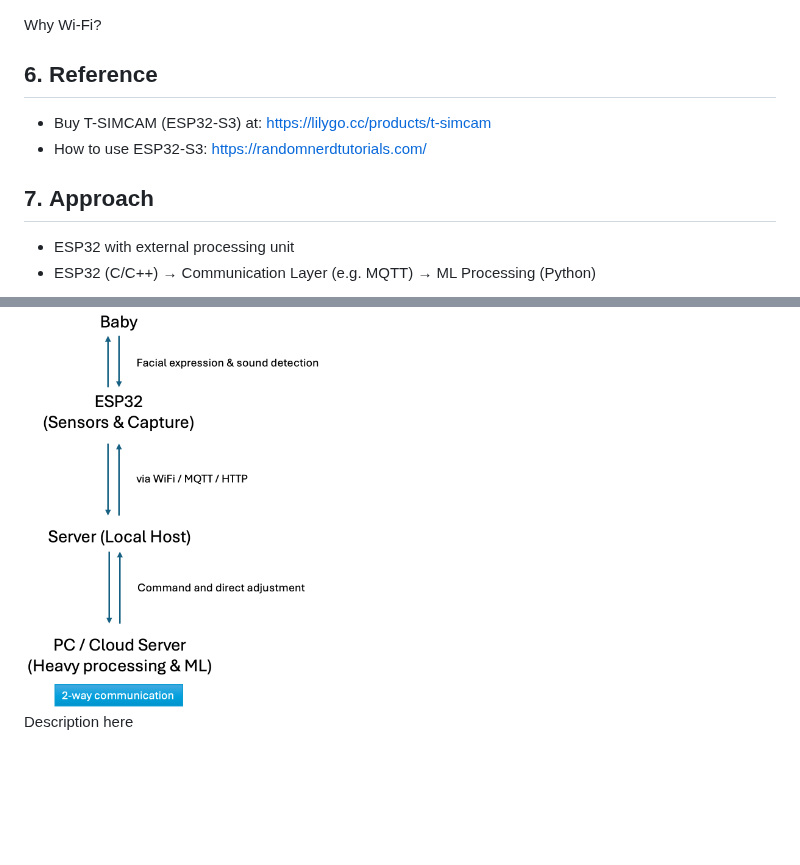
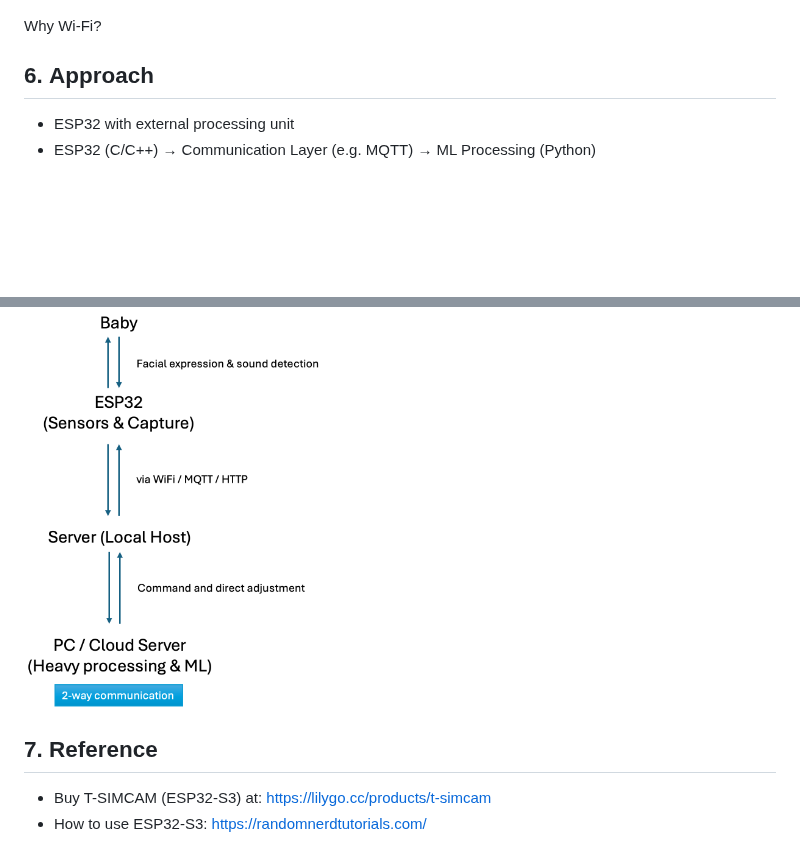
Before and after one commit to selavan/ict720_software_2025_TBD, a Markdown page: README.md, 2 parts joined by grey strips. GitHub-like rendering; blank space fills up the shorter version.

Commit message:
Update README.md
move Reference to the last part

```diff
--- a/README.md
+++ b/README.md
@@ -89,15 +89,14 @@ image source: https://lastminuteengineers.com/esp32-pinout-reference/
 
 Why Wi-Fi?
 
-## 6. **Reference**
-- Buy T-SIMCAM (ESP32-S3) at: https://lilygo.cc/products/t-simcam
-- How to use ESP32-S3: https://randomnerdtutorials.com/
 
-## 7. **Approach**
+## 6. **Approach**
 - ESP32 with external processing unit
 - ESP32 (C/C++) → Communication Layer (e.g. MQTT) → ML Processing (Python)
 
 <img src="images/ESP32_w_ext.processing.png" alt="Alt text" width="300">
 
 
-Description here
+## 7. **Reference**
+- Buy T-SIMCAM (ESP32-S3) at: https://lilygo.cc/products/t-simcam
+- How to use ESP32-S3: https://randomnerdtutorials.com/
```
